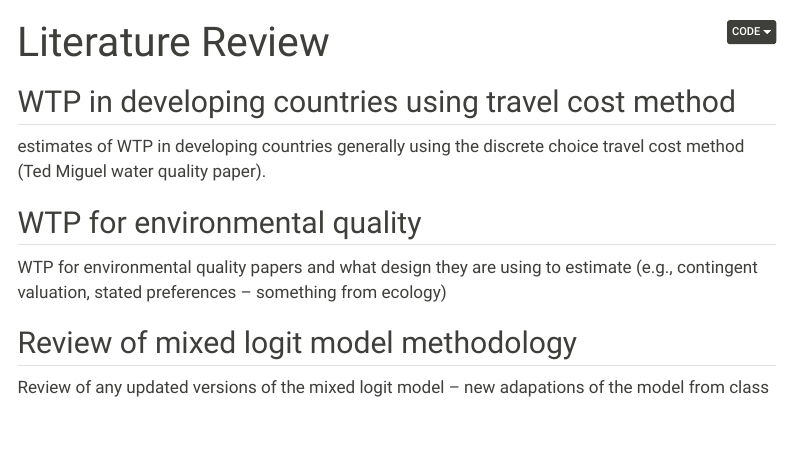
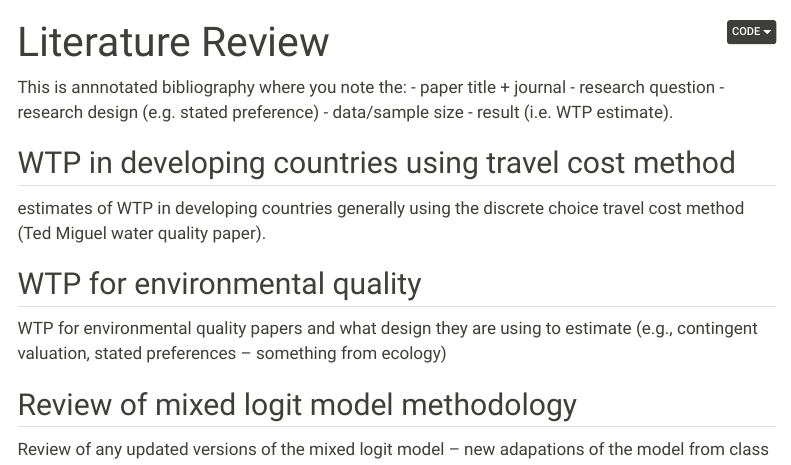
Before and after one commit to mcwayrm/biodiversity-wtp, a Quarto document (docs/lit-review.qmd): the page in a window 1100 px wide, from its top. Rendered offline with R 4.5, knitr and Pandoc in place of Quarto, with nearby package versions; menus at the side of the page are left out.

Commit message:
Notes on annotated bibliography for lit review

```diff
--- a/docs/lit-review.qmd
+++ b/docs/lit-review.qmd
@@ -16,6 +16,13 @@ number-sections: false
 jupyter: python3
 ---
 
+This is annnotated bibliography where you note the:
+- paper title + journal
+- research question
+- research design (e.g. stated preference)
+- data/sample size
+- result (i.e. WTP estimate).
+
 ## WTP in developing countries using travel cost method
 
 estimates of WTP in developing countries generally using the discrete choice travel cost method (Ted Miguel water quality paper).
```
